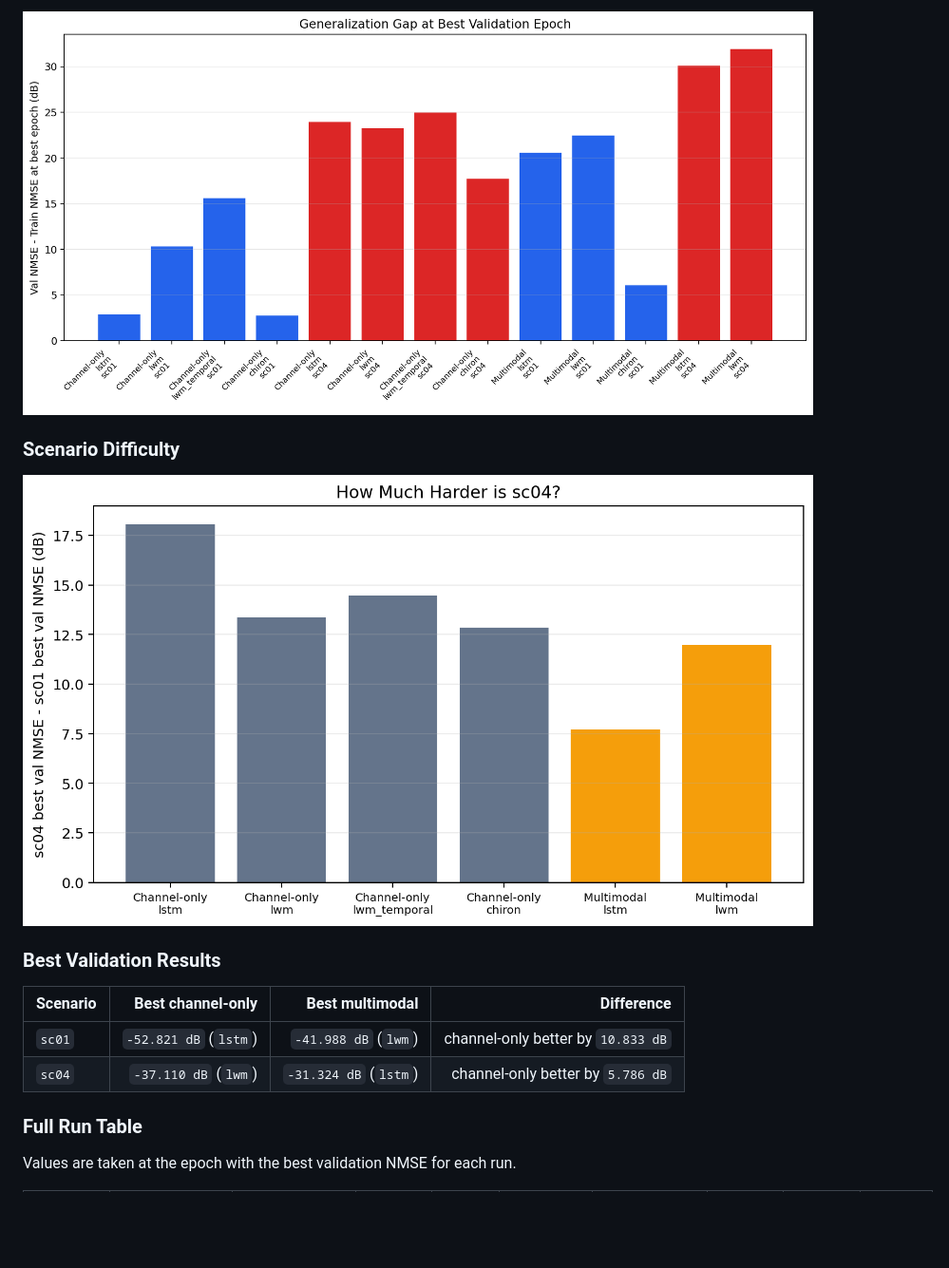
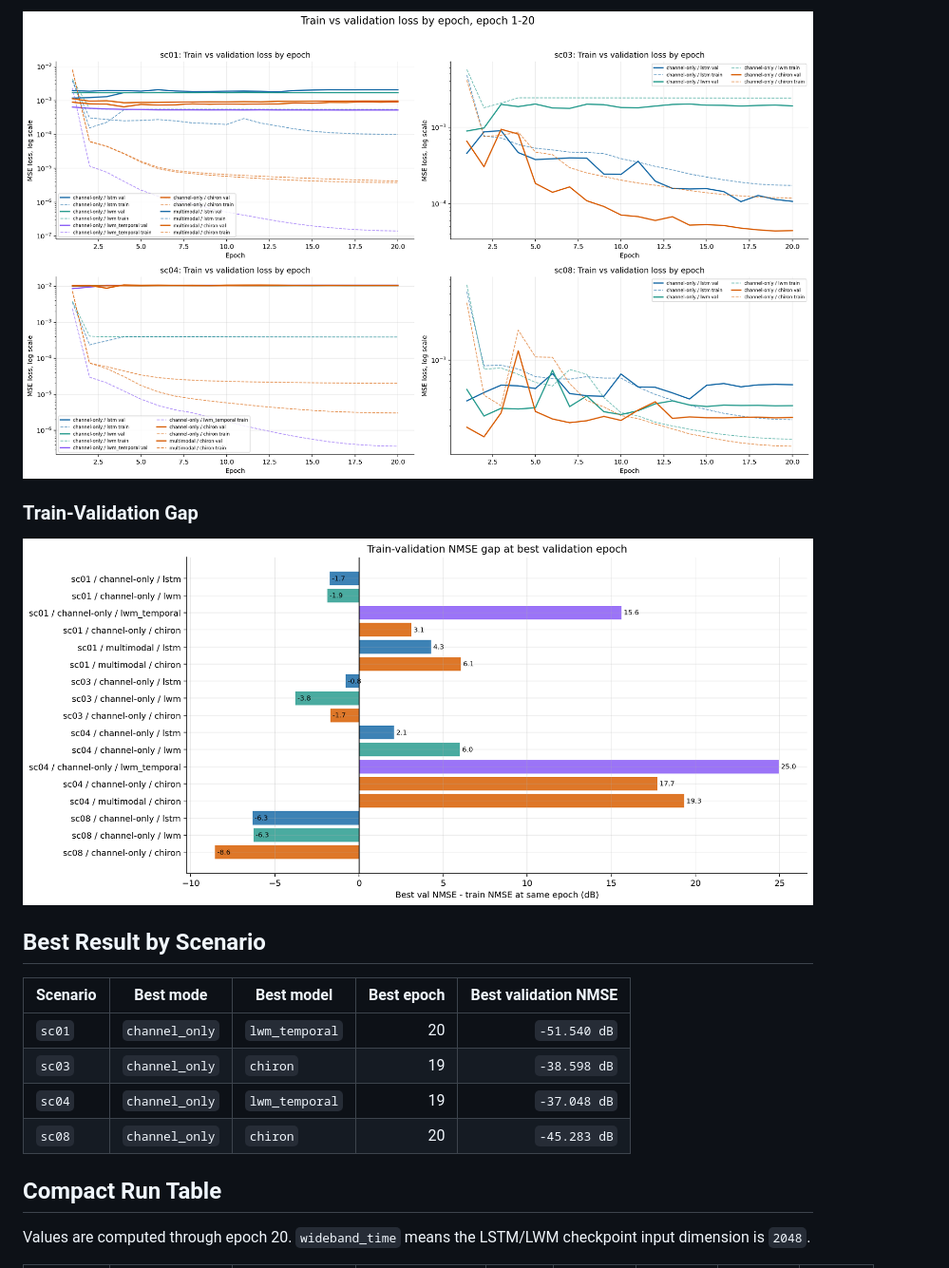
Before and after one commit to yuknow01/carla-wireless-channel-prediction, a Markdown page: EXPERIMENT_RESULTS.md, the part around the change printed below. Shown: that part at 95% size. Rendered like a GitHub page; pictures changed too: docs/images/results/wideband_all_train_val_gap.png (added), docs/images/results/wideband_all_train_val_loss_by_epoch.png (added); blank space fills up the shorter version.

```diff
--- a/EXPERIMENT_RESULTS.md
+++ b/EXPERIMENT_RESULTS.md
@@ -144,18 +90,21 @@ Notes:
 
-![Validation NMSE minus train NMSE at the best validation epoch](docs/images/results/sc01_sc04_generalization_gap.png)
+![Wideband-filtered train and validation loss by epoch](docs/images/results/wideband_all_train_val_loss_by_epoch.png)
 
-### Scenario Difficulty
+### Train-Validation Gap
 
-![sc04 validation NMSE degradation relative to sc01](docs/images/results/sc01_sc04_scenario_difficulty.png)
+![Wideband-filtered train-validation NMSE gap](docs/images/results/wideband_all_train_val_gap.png)
 
-### Best Validation Results
+## Best Result by Scenario
 
-| Scenario | Best channel-only | Best multimodal | Difference |
-|---|---:|---:|---:|
-| `sc01` | `-52.821 dB` (`lstm`) | `-41.988 dB` (`lwm`) | channel-only better by `10.833 dB` |
-| `sc04` | `-37.110 dB` (`lwm`) | `-31.324 dB` (`lstm`) | channel-only better by `5.786 dB` |
+| Scenario | Best mode | Best model | Best epoch | Best validation NMSE |
+|---|---|---|---:|---:|
+| `sc01` | `channel_only` | `lwm_temporal` | 20 | `-51.540 dB` |
+| `sc03` | `channel_only` | `chiron` | 19 | `-38.598 dB` |
+| `sc04` | `channel_only` | `lwm_temporal` | 19 | `-37.048 dB` |
+| `sc08` | `channel_only` | `chiron` | 20 | `-45.283 dB` |
 
-### Full Run Table
+## Compact Run Table
 
-Values are taken at the epoch with the best validation NMSE for each run.
+Values are computed through epoch 20. `wideband_time` means the LSTM/LWM
+checkpoint input dimension is `2048`.
 
```
Also changed, not shown: other parts of EXPERIMENT_RESULTS.md (+84 -128 lines), docs/images/results/wideband_all_best_val_nmse.png (added), docs/images/results/wideband_all_train_val_nmse_by_epoch.png (added), docs/images/results/wideband_all_val_loss_by_epoch.png (added), docs/images/results/wideband_all_val_nmse_by_epoch.png (added), 2 other files.
